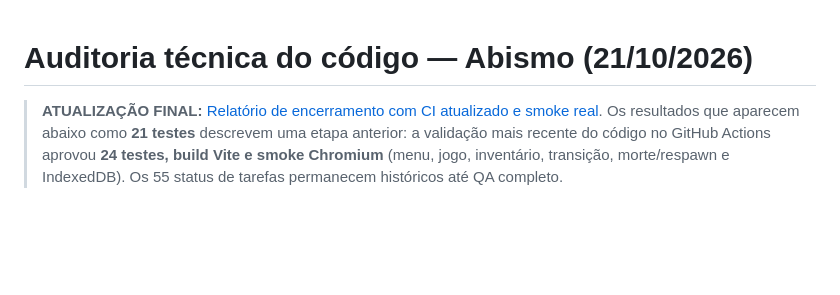
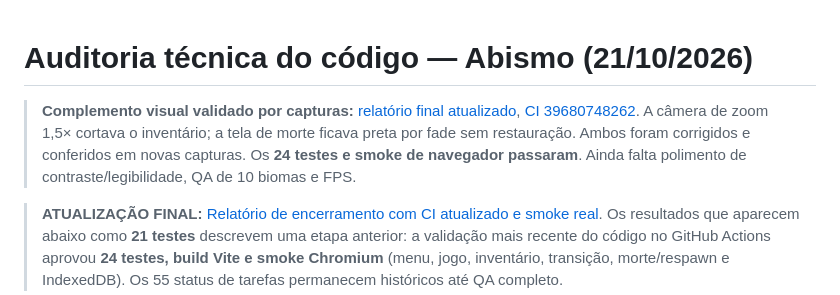
Before and after one commit to pedrogonzalez-png/jogo-site, a Markdown page: docs/06-auditoria/AUDITORIA_CODIGO_2026-10-21.md, the part around the change. Rendered like a GitHub page; blank space fills up the shorter version.

Commit message:
docs: registrar correções visuais confirmadas em screenshots de Chromium

```diff
--- a/docs/06-auditoria/AUDITORIA_CODIGO_2026-10-21.md
+++ b/docs/06-auditoria/AUDITORIA_CODIGO_2026-10-21.md
@@ -1,4 +1,6 @@
 # Auditoria técnica do código — Abismo (21/10/2026)
+
+> **Complemento visual validado por capturas:** [relatório final atualizado](RELATORIO_FINAL_2026-10-21.md), [CI 39680748262](https://github.com/pedrogonzalez-png/jogo-site/actions/runs/39680748262). A câmera de zoom 1,5× cortava o inventário; a tela de morte ficava preta por fade sem restauração. Ambos foram corrigidos e conferidos em novas capturas. Os **24 testes e smoke de navegador passaram**. Ainda falta polimento de contraste/legibilidade, QA de 10 biomas e FPS.
 
 > **ATUALIZAÇÃO FINAL:** [Relatório de encerramento com CI atualizado e smoke real](RELATORIO_FINAL_2026-10-21.md). Os resultados que aparecem abaixo como **21 testes** descrevem uma etapa anterior: a validação mais recente do código no GitHub Actions aprovou **24 testes, build Vite e smoke Chromium** (menu, jogo, inventário, transição, morte/respawn e IndexedDB). Os 55 status de tarefas permanecem históricos até QA completo.
 
```
